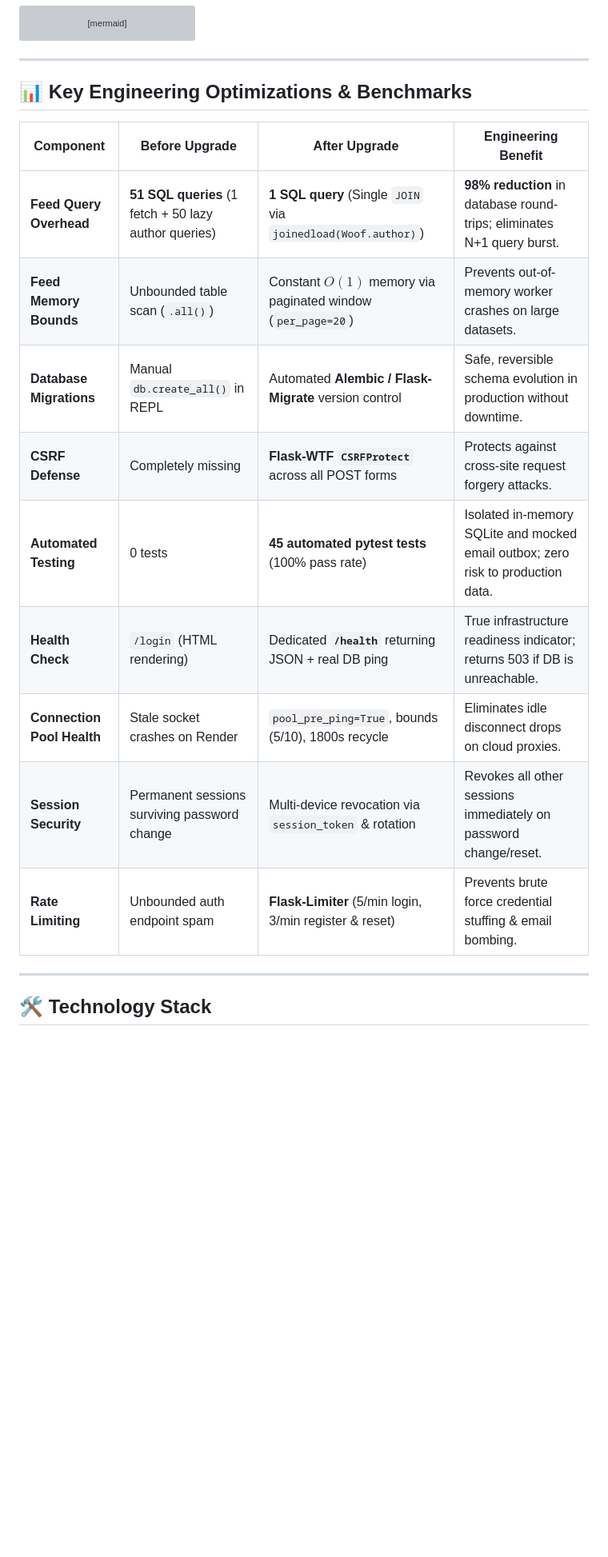
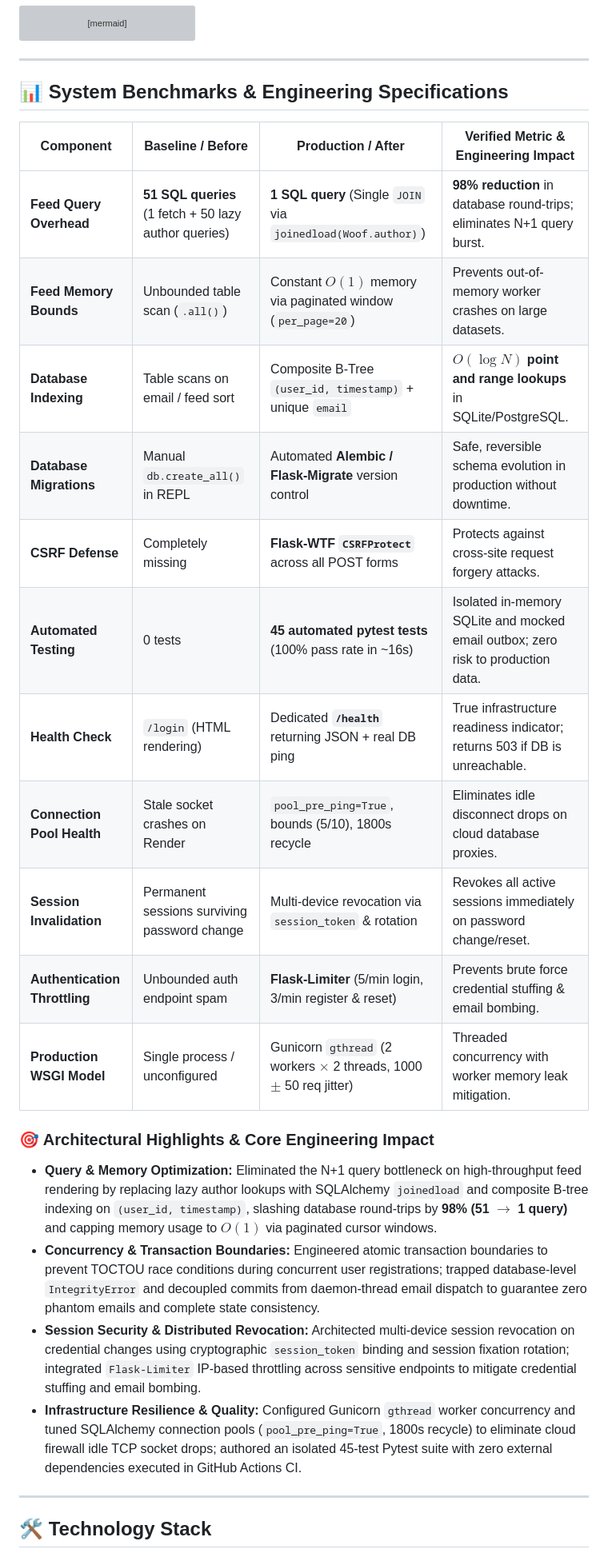
Before and after one commit to ChaitanyaShah21/Woofer, a Markdown page: README.md, the part around one of its changes. Shown at 80% size. Rendered like a GitHub page; blank space fills up the shorter version; grey boxes are pictures that could not be loaded.

Commit message:
docs: structure benchmarks and architectural highlights under production specifications

```diff
--- a/README.md
+++ b/README.md
@@ -88,19 +88,28 @@ erDiagram
 
 ---
 
-## 📊 Key Engineering Optimizations & Benchmarks
+## 📊 System Benchmarks & Engineering Specifications
 
-| Component | Before Upgrade | After Upgrade | Engineering Benefit |
+| Component | Baseline / Before | Production / After | Verified Metric & Engineering Impact |
 |---|---|---|---|
 | **Feed Query Overhead** | **51 SQL queries** (1 fetch + 50 lazy author queries) | **1 SQL query** (Single `JOIN` via `joinedload(Woof.author)`) | **98% reduction** in database round-trips; eliminates N+1 query burst. |
 | **Feed Memory Bounds** | Unbounded table scan (`.all()`) | Constant $O(1)$ memory via paginated window (`per_page=20`) | Prevents out-of-memory worker crashes on large datasets. |
+| **Database Indexing** | Table scans on email / feed sort | Composite B-Tree `(user_id, timestamp)` + unique `email` | **$O(\log N)$ point and range lookups** in SQLite/PostgreSQL. |
 | **Database Migrations** | Manual `db.create_all()` in REPL | Automated **Alembic / Flask-Migrate** version control | Safe, reversible schema evolution in production without downtime. |
 | **CSRF Defense** | Completely missing | **Flask-WTF `CSRFProtect`** across all POST forms | Protects against cross-site request forgery attacks. |
-| **Automated Testing** | 0 tests | **45 automated pytest tests** (100% pass rate) | Isolated in-memory SQLite and mocked email outbox; zero risk to production data. |
+| **Automated Testing** | 0 tests | **45 automated pytest tests** (100% pass rate in ~16s) | Isolated in-memory SQLite and mocked email outbox; zero risk to production data. |
 | **Health Check** | `/login` (HTML rendering) | Dedicated **`/health`** returning JSON + real DB ping | True infrastructure readiness indicator; returns 503 if DB is unreachable. |
-| **Connection Pool Health** | Stale socket crashes on Render | `pool_pre_ping=True`, bounds (5/10), 1800s recycle | Eliminates idle disconnect drops on cloud proxies. |
-| **Session Security** | Permanent sessions surviving password change | Multi-device revocation via `session_token` & rotation | Revokes all other sessions immediately on password change/reset. |
-| **Rate Limiting** | Unbounded auth endpoint spam | **Flask-Limiter** (5/min login, 3/min register & reset) | Prevents brute force credential stuffing & email bombing. |
+| **Connection Pool Health** | Stale socket crashes on Render | `pool_pre_ping=True`, bounds (5/10), 1800s recycle | Eliminates idle disconnect drops on cloud database proxies. |
+| **Session Invalidation** | Permanent sessions surviving password change | Multi-device revocation via `session_token` & rotation | Revokes all active sessions immediately on password change/reset. |
+| **Authentication Throttling** | Unbounded auth endpoint spam | **Flask-Limiter** (5/min login, 3/min register & reset) | Prevents brute force credential stuffing & email bombing. |
+| **Production WSGI Model** | Single process / unconfigured | Gunicorn `gthread` (2 workers $\times$ 2 threads, 1000 $\pm$ 50 req jitter) | Threaded concurrency with worker memory leak mitigation. |
+
+### 🎯 Architectural Highlights & Core Engineering Impact
+
+- **Query & Memory Optimization:** Eliminated the N+1 query bottleneck on high-throughput feed rendering by replacing lazy author lookups with SQLAlchemy `joinedload` and composite B-tree indexing on `(user_id, timestamp)`, slashing database round-trips by **98% (51 $\rightarrow$ 1 query)** and capping memory usage to $O(1)$ via paginated cursor windows.
+- **Concurrency & Transaction Boundaries:** Engineered atomic transaction boundaries to prevent TOCTOU race conditions during concurrent user registrations; trapped database-level `IntegrityError` and decoupled commits from daemon-thread email dispatch to guarantee zero phantom emails and complete state consistency.
+- **Session Security & Distributed Revocation:** Architected multi-device session revocation on credential changes using cryptographic `session_token` binding and session fixation rotation; integrated `Flask-Limiter` IP-based throttling across sensitive endpoints to mitigate credential stuffing and email bombing.
+- **Infrastructure Resilience & Quality:** Configured Gunicorn `gthread` worker concurrency and tuned SQLAlchemy connection pools (`pool_pre_ping=True`, 1800s recycle) to eliminate cloud firewall idle TCP socket drops; authored an isolated 45-test Pytest suite with zero external dependencies executed in GitHub Actions CI.
 
 ---
 
```
Also changed, not shown: other parts of README.md (+0 -28 lines).
